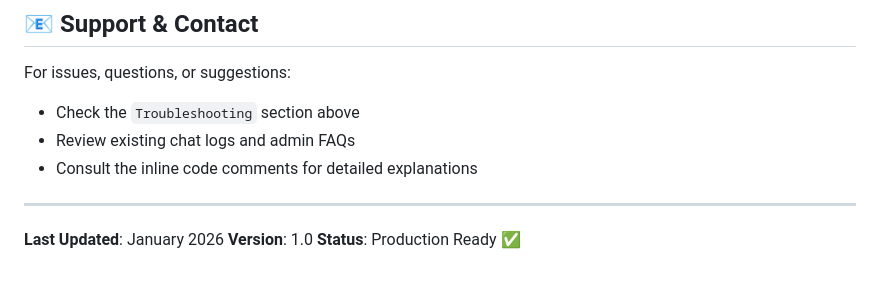
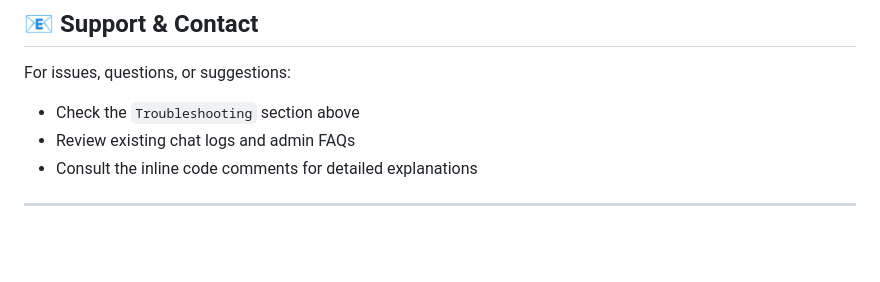
Before and after one commit to Nidafazli-Nalband/College_Enquiry_Chatbot, a Markdown page: README.md, the part around the change. GitHub-like rendering; blank space fills up the shorter version.

```diff
--- a/README.md
+++ b/README.md
@@ -390,7 +390,3 @@ For issues, questions, or suggestions:
 - Consult the inline code comments for detailed explanations
 
 ---
-
-**Last Updated**: January 2026
-**Version**: 1.0
-**Status**: Production Ready ✅
```
